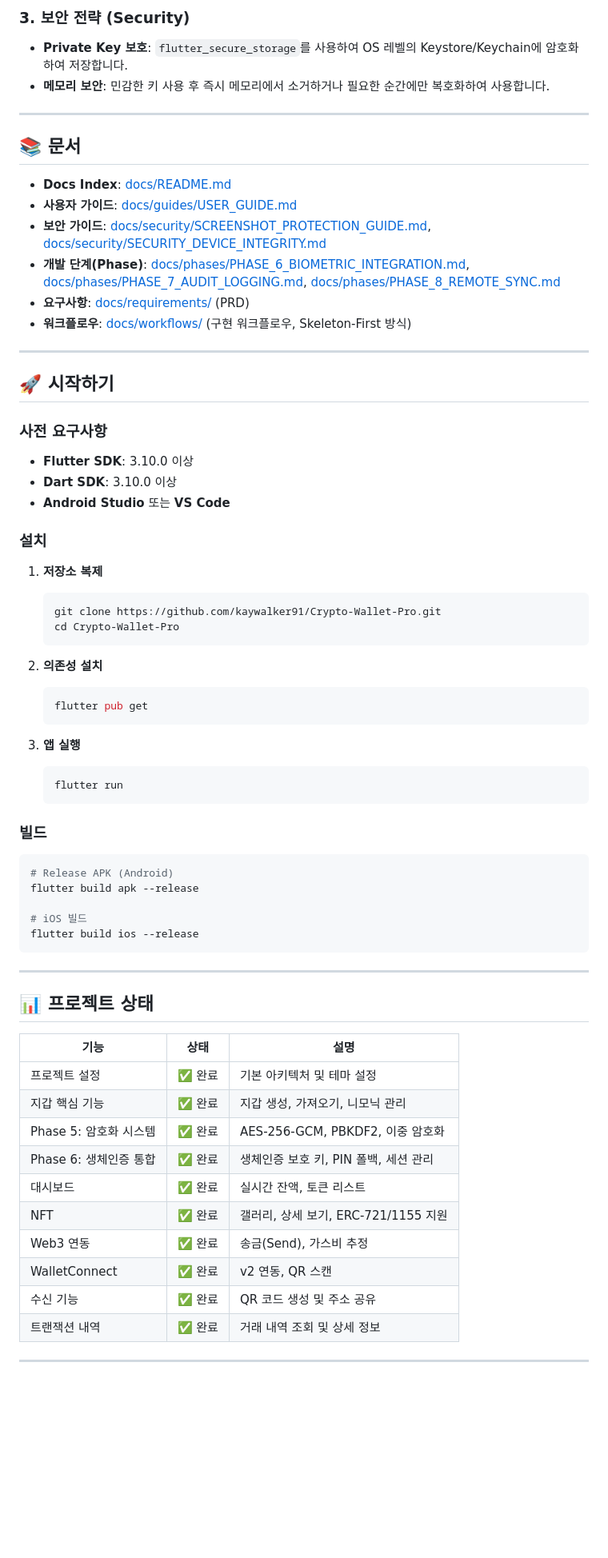
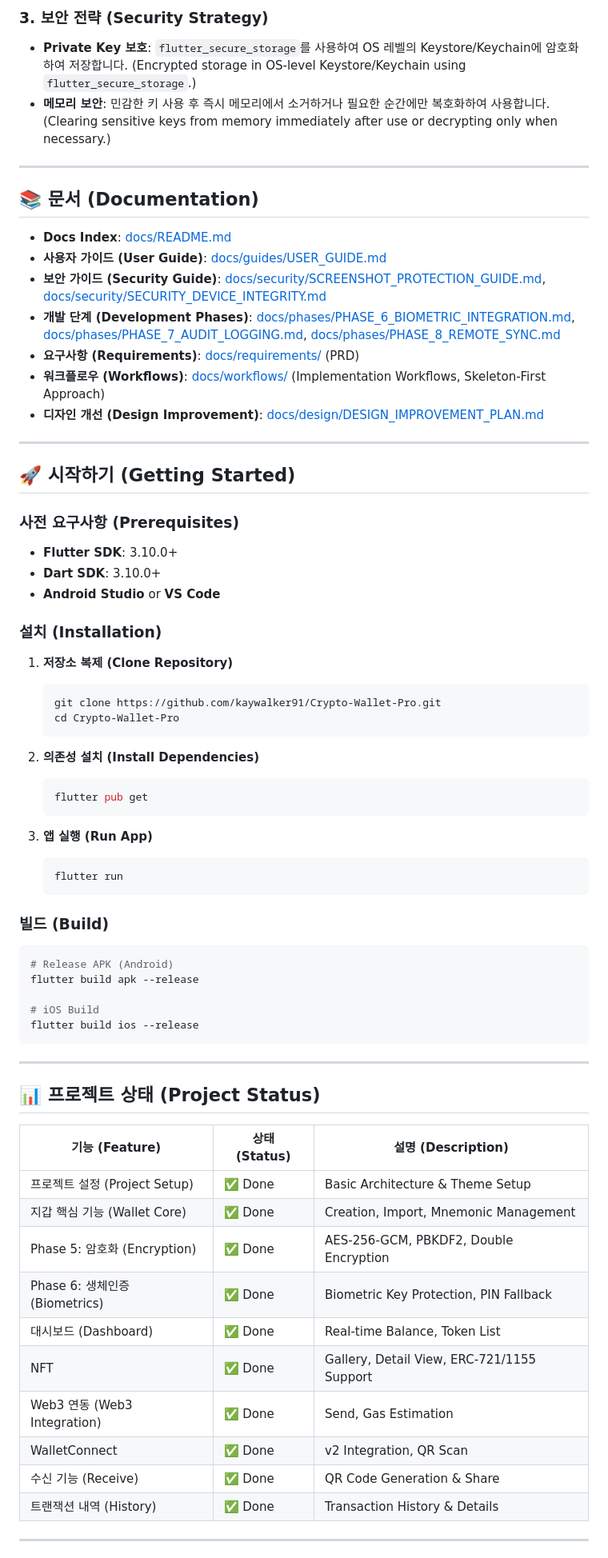
Before and after one commit to kaywalker91/Crypto-Wallet-Pro, a Markdown page: README.md, the part around one of its changes. Shown at 80% size. Drawn GitHub-style; blank space fills up the shorter version.

Commit message:
docs: update README with English support and add design plan

````diff
--- a/README.md
+++ b/README.md
@@ -138,71 +155,72 @@ graph TD
 
-### 3. 보안 전략 (Security)
-- **Private Key 보호**: `flutter_secure_storage`를 사용하여 OS 레벨의 Keystore/Keychain에 암호화하여 저장합니다.
-- **메모리 보안**: 민감한 키 사용 후 즉시 메모리에서 소거하거나 필요한 순간에만 복호화하여 사용합니다.
+### 3. 보안 전략 (Security Strategy)
+- **Private Key 보호**: `flutter_secure_storage`를 사용하여 OS 레벨의 Keystore/Keychain에 암호화하여 저장합니다. (Encrypted storage in OS-level Keystore/Keychain using `flutter_secure_storage`.)
+- **메모리 보안**: 민감한 키 사용 후 즉시 메모리에서 소거하거나 필요한 순간에만 복호화하여 사용합니다. (Clearing sensitive keys from memory immediately after use or decrypting only when necessary.)
 
 ---
 
-## 📚 문서
+## 📚 문서 (Documentation)
 
 - **Docs Index**: [docs/README.md](docs/README.md)
-- **사용자 가이드**: [docs/guides/USER_GUIDE.md](docs/guides/USER_GUIDE.md)
-- **보안 가이드**: [docs/security/SCREENSHOT_PROTECTION_GUIDE.md](docs/security/SCREENSHOT_PROTECTION_GUIDE.md), [docs/security/SECURITY_DEVICE_INTEGRITY.md](docs/security/SECURITY_DEVICE_INTEGRITY.md)
-- **개발 단계(Phase)**: [docs/phases/PHASE_6_BIOMETRIC_INTEGRATION.md](docs/phases/PHASE_6_BIOMETRIC_INTEGRATION.md), [docs/phases/PHASE_7_AUDIT_LOGGING.md](docs/phases/PHASE_7_AUDIT_LOGGING.md), [docs/phases/PHASE_8_REMOTE_SYNC.md](docs/phases/PHASE_8_REMOTE_SYNC.md)
-- **요구사항**: [docs/requirements/](docs/requirements/) (PRD)
-- **워크플로우**: [docs/workflows/](docs/workflows/) (구현 워크플로우, Skeleton-First 방식)
+- **사용자 가이드 (User Guide)**: [docs/guides/USER_GUIDE.md](docs/guides/USER_GUIDE.md)
+- **보안 가이드 (Security Guide)**: [docs/security/SCREENSHOT_PROTECTION_GUIDE.md](docs/security/SCREENSHOT_PROTECTION_GUIDE.md), [docs/security/SECURITY_DEVICE_INTEGRITY.md](docs/security/SECURITY_DEVICE_INTEGRITY.md)
+- **개발 단계 (Development Phases)**: [docs/phases/PHASE_6_BIOMETRIC_INTEGRATION.md](docs/phases/PHASE_6_BIOMETRIC_INTEGRATION.md), [docs/phases/PHASE_7_AUDIT_LOGGING.md](docs/phases/PHASE_7_AUDIT_LOGGING.md), [docs/phases/PHASE_8_REMOTE_SYNC.md](docs/phases/PHASE_8_REMOTE_SYNC.md)
+- **요구사항 (Requirements)**: [docs/requirements/](docs/requirements/) (PRD)
+- **워크플로우 (Workflows)**: [docs/workflows/](docs/workflows/) (Implementation Workflows, Skeleton-First Approach)
+- **디자인 개선 (Design Improvement)**: [docs/design/DESIGN_IMPROVEMENT_PLAN.md](docs/design/DESIGN_IMPROVEMENT_PLAN.md)
 
 ---
 
-## 🚀 시작하기
+## 🚀 시작하기 (Getting Started)
 
-### 사전 요구사항
-- **Flutter SDK**: 3.10.0 이상
-- **Dart SDK**: 3.10.0 이상
-- **Android Studio** 또는 **VS Code**
+### 사전 요구사항 (Prerequisites)
+- **Flutter SDK**: 3.10.0+
+- **Dart SDK**: 3.10.0+
+- **Android Studio** or **VS Code**
 
-### 설치
+### 설치 (Installation)
 
-1. **저장소 복제**
+1. **저장소 복제 (Clone Repository)**
    ```bash
    git clone https://github.com/kaywalker91/Crypto-Wallet-Pro.git
    cd Crypto-Wallet-Pro
    ```
 
-2. **의존성 설치**
+2. **의존성 설치 (Install Dependencies)**
    ```bash
    flutter pub get
    ```
 
-3. **앱 실행**
+3. **앱 실행 (Run App)**
    ```bash
    flutter run
    ```
 
-### 빌드
+### 빌드 (Build)
 ```bash
 # Release APK (Android)
 flutter build apk --release
 
-# iOS 빌드
+# iOS Build
 flutter build ios --release
 ```
 
 ---
 
-## 📊 프로젝트 상태
+## 📊 프로젝트 상태 (Project Status)
 
-| 기능 | 상태 | 설명 |
+| 기능 (Feature) | 상태 (Status) | 설명 (Description) |
 |------|------|------|
-| 프로젝트 설정 | ✅ 완료 | 기본 아키텍처 및 테마 설정 |
-| 지갑 핵심 기능 | ✅ 완료 | 지갑 생성, 가져오기, 니모닉 관리 |
-| Phase 5: 암호화 시스템 | ✅ 완료 | AES-256-GCM, PBKDF2, 이중 암호화 |
-| Phase 6: 생체인증 통합 | ✅ 완료 | 생체인증 보호 키, PIN 폴백, 세션 관리 |
-| 대시보드 | ✅ 완료 | 실시간 잔액, 토큰 리스트 |
-| NFT | ✅ 완료 | 갤러리, 상세 보기, ERC-721/1155 지원 |
-| Web3 연동 | ✅ 완료 | 송금(Send), 가스비 추정 |
-| WalletConnect | ✅ 완료 | v2 연동, QR 스캔 |
-| 수신 기능 | ✅ 완료 | QR 코드 생성 및 주소 공유 |
-| 트랜잭션 내역 | ✅ 완료 | 거래 내역 조회 및 상세 정보 |
+| 프로젝트 설정 (Project Setup) | ✅ Done | Basic Architecture & Theme Setup |
+| 지갑 핵심 기능 (Wallet Core) | ✅ Done | Creation, Import, Mnemonic Management |
+| Phase 5: 암호화 (Encryption) | ✅ Done | AES-256-GCM, PBKDF2, Double Encryption |
+| Phase 6: 생체인증 (Biometrics) | ✅ Done | Biometric Key Protection, PIN Fallback |
+| 대시보드 (Dashboard) | ✅ Done | Real-time Balance, Token List |
+| NFT | ✅ Done | Gallery, Detail View, ERC-721/1155 Support |
+| Web3 연동 (Web3 Integration) | ✅ Done | Send, Gas Estimation |
+| WalletConnect | ✅ Done | v2 Integration, QR Scan |
+| 수신 기능 (Receive) | ✅ Done | QR Code Generation & Share |
+| 트랜잭션 내역 (History) | ✅ Done | Transaction History & Details |
 
 ---
 
````
Also changed, not shown: other parts of README.md (+78 -59 lines), docs/design/DESIGN_IMPROVEMENT_PLAN.md (added, +82 -0 lines).
